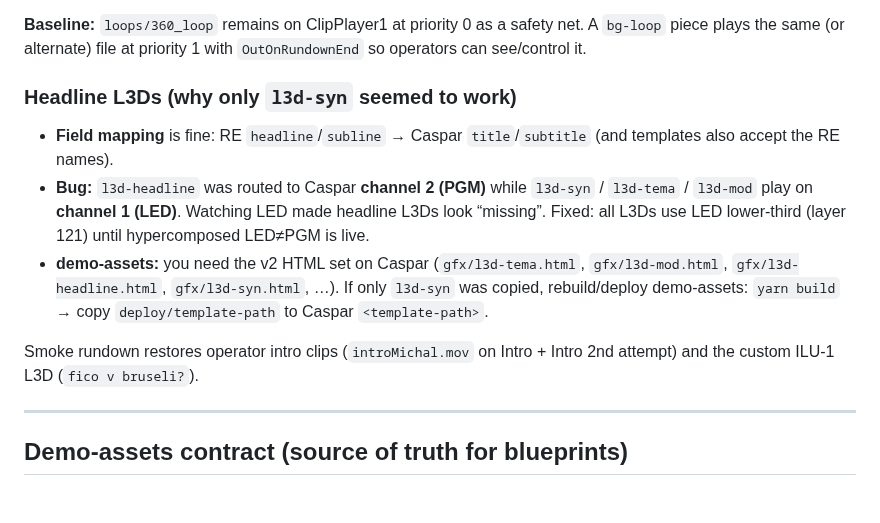
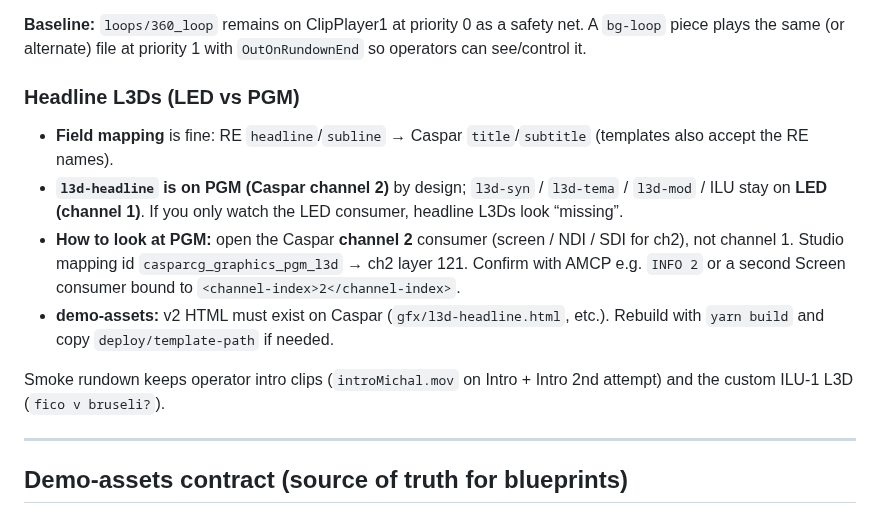
Before and after one commit to tojemoc/sofie, a Markdown page: docs/integration/SPRAVY-V2-INTEGRATION.md, the part around the change. Rendered like a GitHub page.

Commit message:
docs: how to view PGM vs LED for l3d-headline
Clarify channel 2 PGM consumer for headline L3Ds; undo the LED-routing note.

Co-authored-by: Jakub Doboš <kubo6472@users.noreply.github.com>

```diff
--- a/docs/integration/SPRAVY-V2-INTEGRATION.md
+++ b/docs/integration/SPRAVY-V2-INTEGRATION.md
@@ -44,13 +44,14 @@ Operators need **absolute control** over two different Caspar layers:
 
 **Baseline:** `loops/360_loop` remains on ClipPlayer1 at priority 0 as a safety net. A `bg-loop` piece plays the same (or alternate) file at priority 1 with `OutOnRundownEnd` so operators can see/control it.
 
-### Headline L3Ds (why only `l3d-syn` seemed to work)
+### Headline L3Ds (LED vs PGM)
 
-- **Field mapping** is fine: RE `headline`/`subline` → Caspar `title`/`subtitle` (and templates also accept the RE names).
-- **Bug:** `l3d-headline` was routed to Caspar **channel 2 (PGM)** while `l3d-syn` / `l3d-tema` / `l3d-mod` play on **channel 1 (LED)**. Watching LED made headline L3Ds look “missing”. Fixed: all L3Ds use LED lower-third (layer 121) until hypercomposed LED≠PGM is live.
-- **demo-assets:** you need the v2 HTML set on Caspar (`gfx/l3d-tema.html`, `gfx/l3d-mod.html`, `gfx/l3d-headline.html`, `gfx/l3d-syn.html`, …). If only `l3d-syn` was copied, rebuild/deploy demo-assets: `yarn build` → copy `deploy/template-path` to Caspar `<template-path>`.
+- **Field mapping** is fine: RE `headline`/`subline` → Caspar `title`/`subtitle` (templates also accept the RE names).
+- **`l3d-headline` is on PGM (Caspar channel 2)** by design; `l3d-syn` / `l3d-tema` / `l3d-mod` / ILU stay on **LED (channel 1)**. If you only watch the LED consumer, headline L3Ds look “missing”.
+- **How to look at PGM:** open the Caspar **channel 2** consumer (screen / NDI / SDI for ch2), not channel 1. Studio mapping id `casparcg_graphics_pgm_l3d` → ch2 layer 121. Confirm with AMCP e.g. `INFO 2` or a second Screen consumer bound to `<channel-index>2</channel-index>`.
+- **demo-assets:** v2 HTML must exist on Caspar (`gfx/l3d-headline.html`, etc.). Rebuild with `yarn build` and copy `deploy/template-path` if needed.
 
-Smoke rundown restores operator intro clips (`introMichal.mov` on Intro + Intro 2nd attempt) and the custom ILU-1 L3D (`fico v bruseli?`).
+Smoke rundown keeps operator intro clips (`introMichal.mov` on Intro + Intro 2nd attempt) and the custom ILU-1 L3D (`fico v bruseli?`).
 
 ---
 
```
